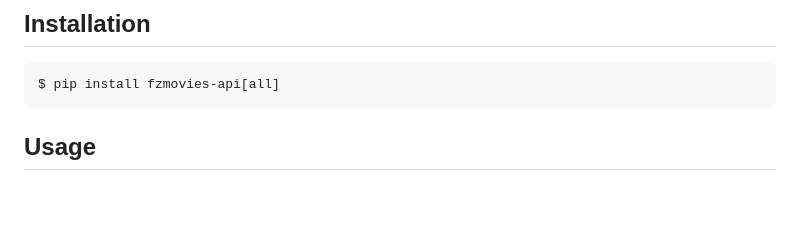
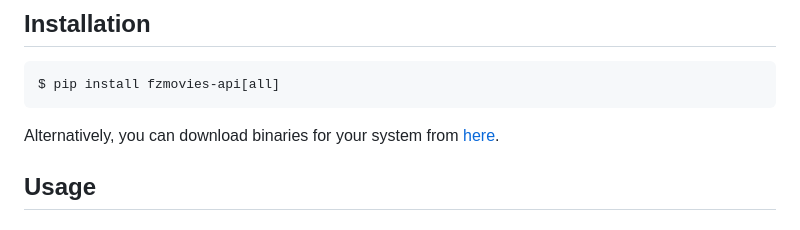
Before and after one commit to Simatwa/fzmovies-api, a Markdown page: README.md, the part around the change. Rendered like a GitHub page; blank space fills up the shorter version.

Commit message:
feat: Add installation option for downloading binaries

````diff
--- a/README.md
+++ b/README.md
@@ -26,6 +26,8 @@ Auto(query="Jason Statham", searchby="Starcast").run()
 ```
 $ pip install fzmovies-api[all]
 ```
+
+Alternatively, you can download binaries for your system from [here](https://github.com/Simatwa/fzmovies-api/releases/latest).
 
 ## Usage
 
````
